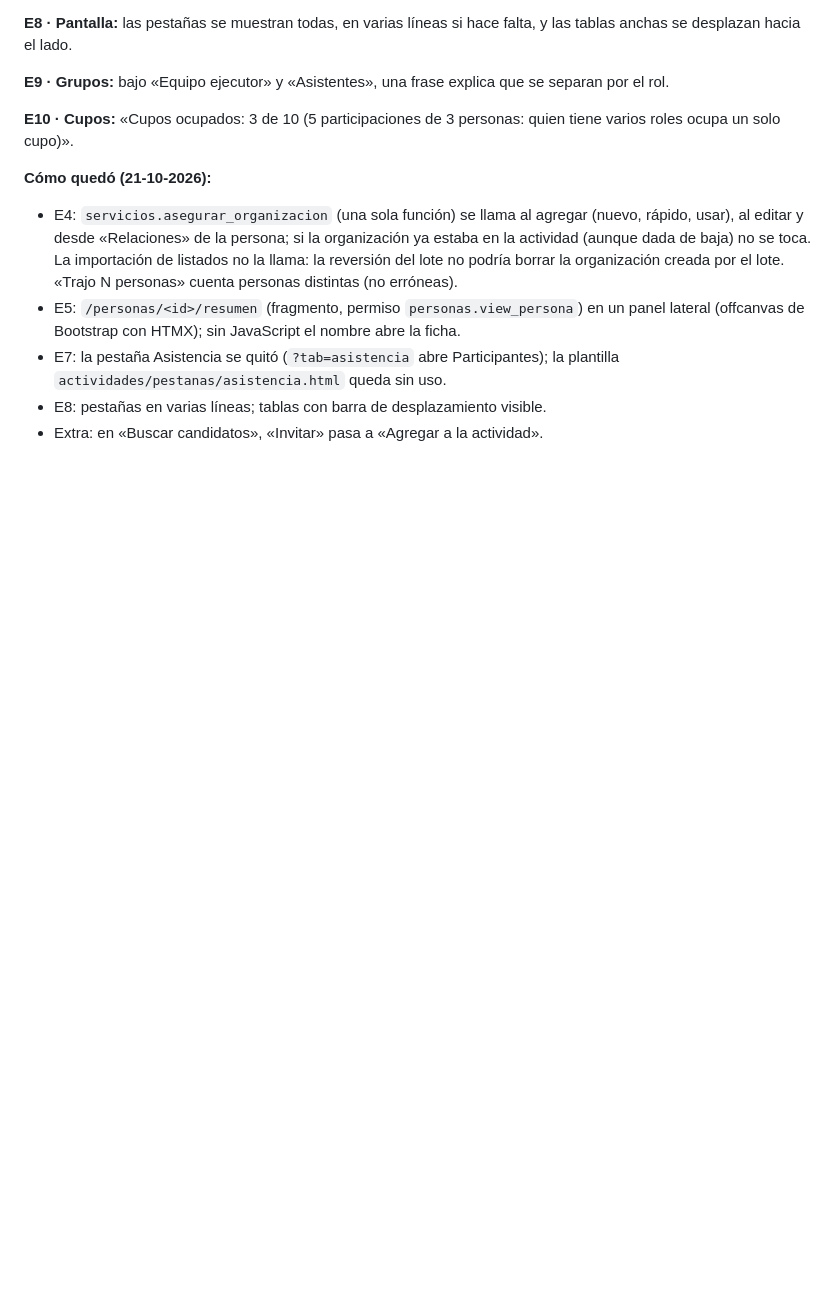
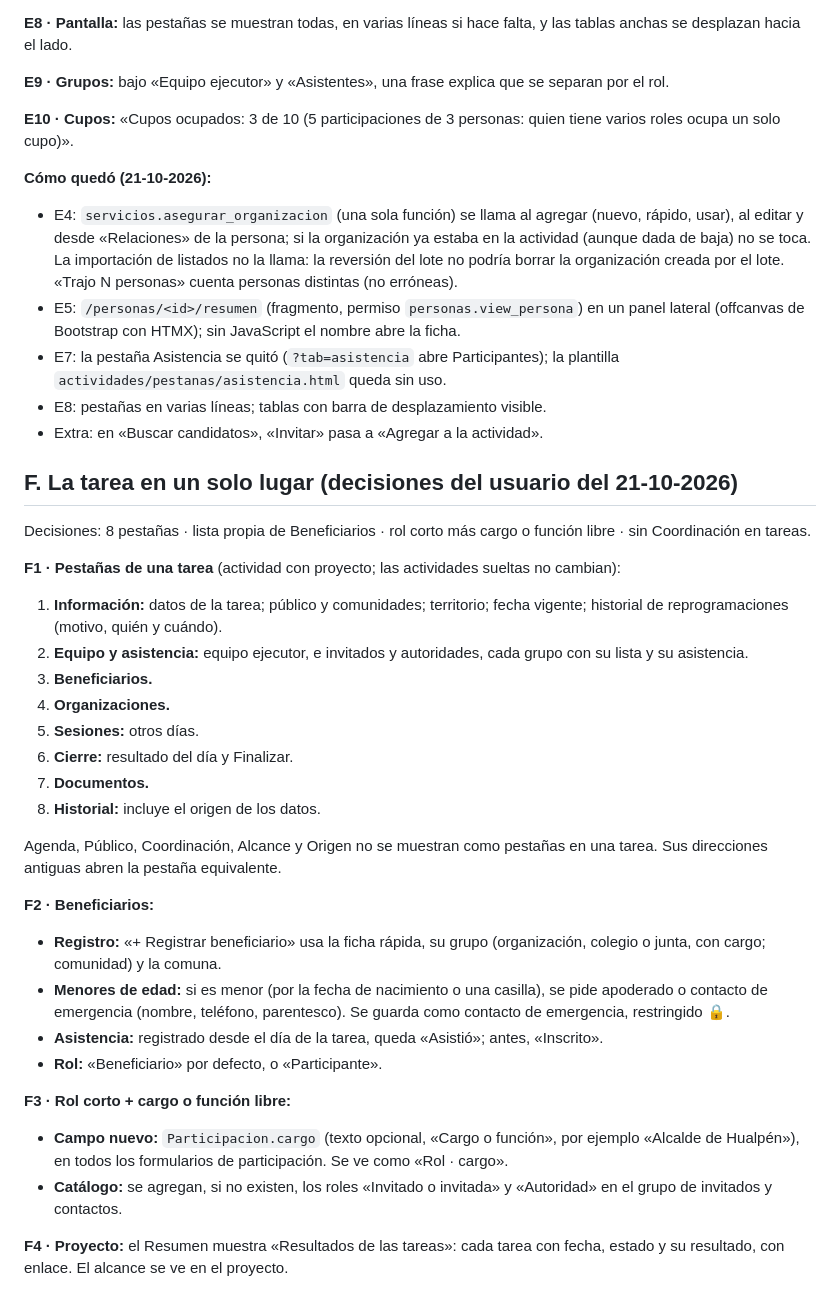
Before and after one commit to jordanrj1/Chileeducatedesk, a Markdown page: specs/f25/spec.md, the part around the change. Drawn GitHub-style; blank space fills up the shorter version.

Commit message:
F25: spec F (la tarea en un solo lugar: 8 pestañas, beneficiarios, cargo libre, resultados en el proyecto)

```diff
--- a/specs/f25/spec.md
+++ b/specs/f25/spec.md
@@ -137,3 +137,30 @@ Decisiones del usuario: ficha rápida única · cinco estados · la organizació
 - E7: la pestaña Asistencia se quitó (`?tab=asistencia` abre Participantes); la plantilla `actividades/pestanas/asistencia.html` queda sin uso.
 - E8: pestañas en varias líneas; tablas con barra de desplazamiento visible.
 - Extra: en «Buscar candidatos», «Invitar» pasa a «Agregar a la actividad».
+
+## F. La tarea en un solo lugar (decisiones del usuario del 21-10-2026)
+Decisiones: 8 pestañas · lista propia de Beneficiarios · rol corto más cargo o función libre · sin Coordinación en tareas.
+
+**F1 · Pestañas de una tarea** (actividad con proyecto; las actividades sueltas no cambian):
+1. **Información:** datos de la tarea; público y comunidades; territorio; fecha vigente; historial de reprogramaciones (motivo, quién y cuándo).
+2. **Equipo y asistencia:** equipo ejecutor, e invitados y autoridades, cada grupo con su lista y su asistencia.
+3. **Beneficiarios.**
+4. **Organizaciones.**
+5. **Sesiones:** otros días.
+6. **Cierre:** resultado del día y Finalizar.
+7. **Documentos.**
+8. **Historial:** incluye el origen de los datos.
+
+Agenda, Público, Coordinación, Alcance y Origen no se muestran como pestañas en una tarea. Sus direcciones antiguas abren la pestaña equivalente.
+
+**F2 · Beneficiarios:**
+- **Registro:** «+ Registrar beneficiario» usa la ficha rápida, su grupo (organización, colegio o junta, con cargo; comunidad) y la comuna.
+- **Menores de edad:** si es menor (por la fecha de nacimiento o una casilla), se pide apoderado o contacto de emergencia (nombre, teléfono, parentesco). Se guarda como contacto de emergencia, restringido 🔒.
+- **Asistencia:** registrado desde el día de la tarea, queda «Asistió»; antes, «Inscrito».
+- **Rol:** «Beneficiario» por defecto, o «Participante».
+
+**F3 · Rol corto + cargo o función libre:**
+- **Campo nuevo:** `Participacion.cargo` (texto opcional, «Cargo o función», por ejemplo «Alcalde de Hualpén»), en todos los formularios de participación. Se ve como «Rol · cargo».
+- **Catálogo:** se agregan, si no existen, los roles «Invitado o invitada» y «Autoridad» en el grupo de invitados y contactos.
+
+**F4 · Proyecto:** el Resumen muestra «Resultados de las tareas»: cada tarea con fecha, estado y su resultado, con enlace. El alcance se ve en el proyecto.
```
